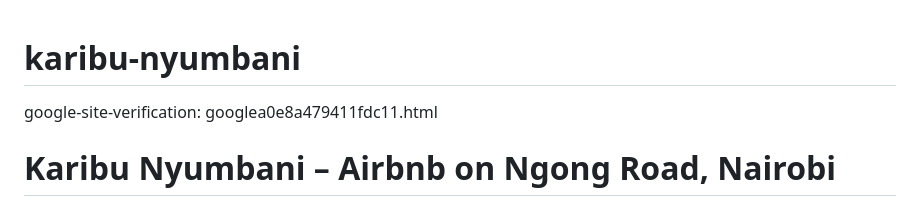
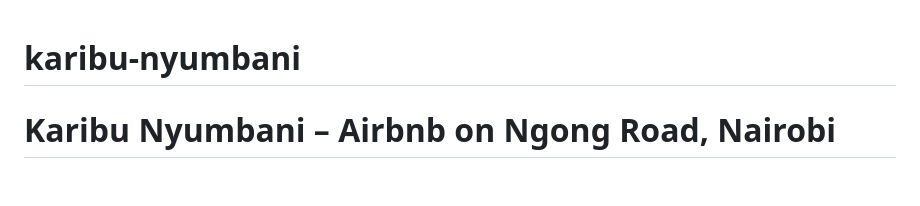
Before and after one commit to oyangetheresa-spec/karibu-nyumbani, a Markdown page: README.md, the part around the change. GitHub-like rendering; blank space fills up the shorter version.

```diff
--- a/README.md
+++ b/README.md
@@ -1,7 +1,6 @@
 # karibu-nyumbani
 <!DOCTYPE html>
 <html lang="en">
-google-site-verification: googlea0e8a479411fdc11.html
 <head>
   <meta charset="UTF-8">
   <meta name="viewport" content="width=device-width, initial-scale=1.0">
```
